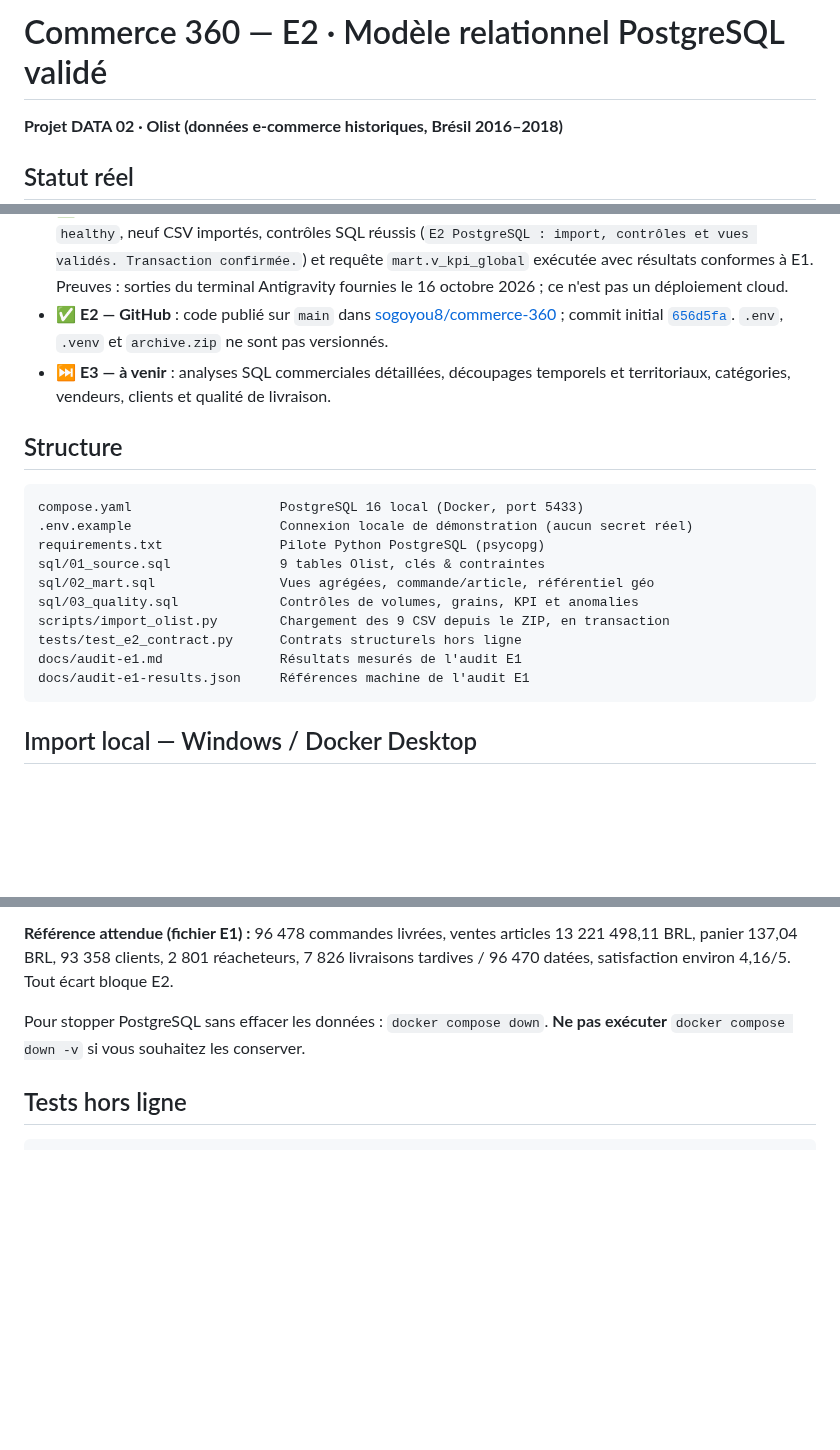
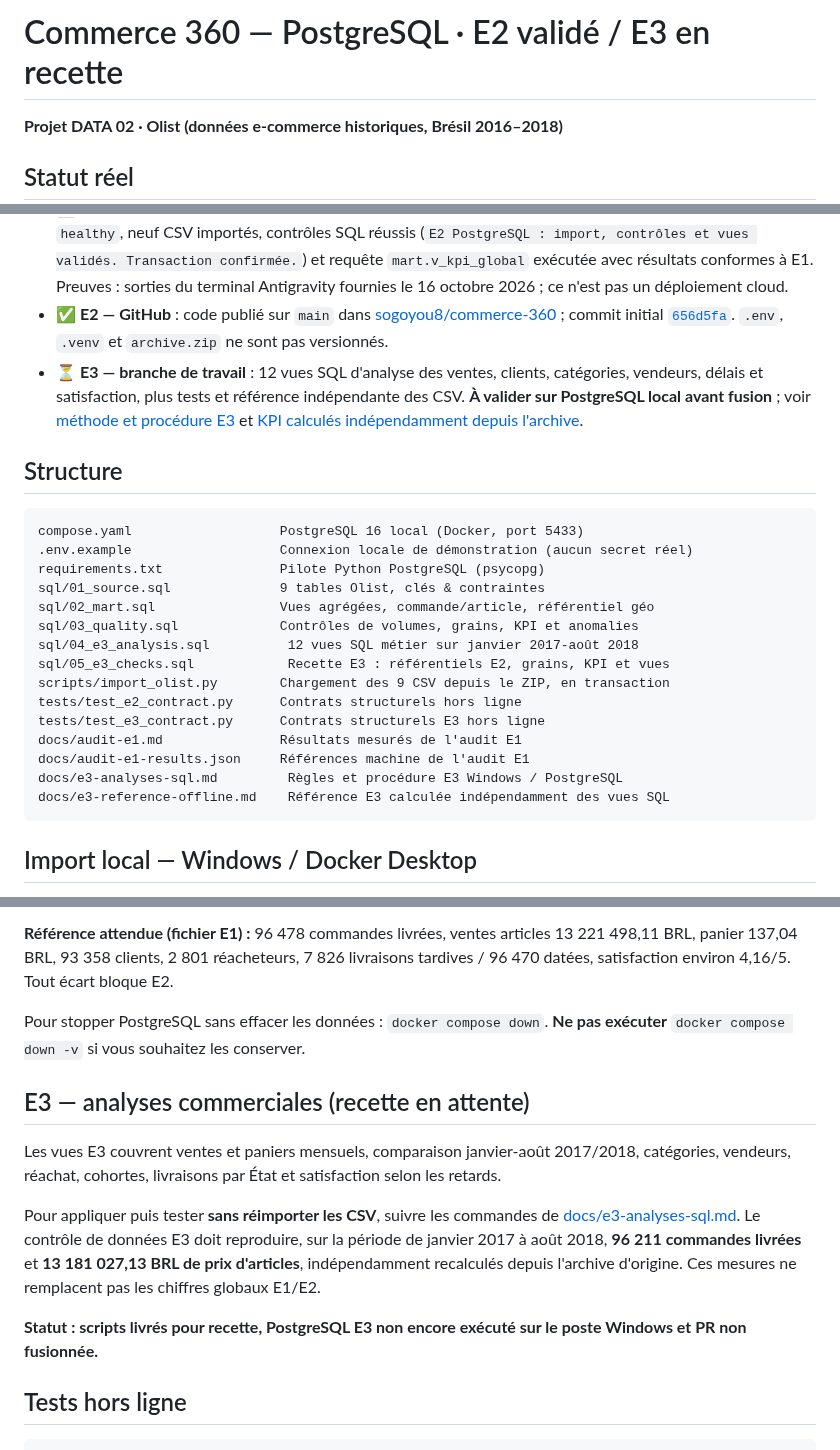
Before and after one commit to sogoyou8/commerce-360, a Markdown page: README.md, 3 parts joined by grey strips. Drawn GitHub-style; blank space fills up the shorter version.

Commit message:
docs(DATA E3): suivre les livrables et la recette SQL

````diff
--- a/README.md
+++ b/README.md
@@ -1,4 +1,4 @@
-# Commerce 360 — E2 · Modèle relationnel PostgreSQL validé
+# Commerce 360 — PostgreSQL · E2 validé / E3 en recette
 
 **Projet DATA 02 · Olist (données e-commerce historiques, Brésil 2016–2018)**
 
@@ -9,7 +9,7 @@
 - ✅ **E2 — terminé le 16 octobre 2026** : neuf tables typées, import transactionnel, contraintes FK/PK, grains commande et article, vues analytiques, tests hors ligne et contrôle de qualité SQL.
 - ✅ **E2 — intégration PostgreSQL locale confirmée par l'utilisateur** : conteneur Docker PostgreSQL 16 `healthy`, neuf CSV importés, contrôles SQL réussis (`E2 PostgreSQL : import, contrôles et vues validés. Transaction confirmée.`) et requête `mart.v_kpi_global` exécutée avec résultats conformes à E1. Preuves : sorties du terminal Antigravity fournies le 16 octobre 2026 ; ce n'est pas un déploiement cloud.
 - ✅ **E2 — GitHub** : code publié sur `main` dans [sogoyou8/commerce-360](https://github.com/sogoyou8/commerce-360) ; commit initial [`656d5fa`](https://github.com/sogoyou8/commerce-360/commit/656d5fa1ad8c2218cd927b8dc466a684c7ac9ee1). `.env`, `.venv` et `archive.zip` ne sont pas versionnés.
-- ⏭️ **E3 — à venir** : analyses SQL commerciales détaillées, découpages temporels et territoriaux, catégories, vendeurs, clients et qualité de livraison.
+- ⏳ **E3 — branche de travail** : 12 vues SQL d'analyse des ventes, clients, catégories, vendeurs, délais et satisfaction, plus tests et référence indépendante des CSV. **À valider sur PostgreSQL local avant fusion** ; voir [méthode et procédure E3](docs/e3-analyses-sql.md) et [KPI calculés indépendamment depuis l'archive](docs/e3-reference-offline.md).
 
 ## Structure
 
@@ -20,10 +20,15 @@ requirements.txt               Pilote Python PostgreSQL (psycopg)
 sql/01_source.sql              9 tables Olist, clés & contraintes
 sql/02_mart.sql                Vues agrégées, commande/article, référentiel géo
 sql/03_quality.sql             Contrôles de volumes, grains, KPI et anomalies
+sql/04_e3_analysis.sql          12 vues SQL métier sur janvier 2017-août 2018
+sql/05_e3_checks.sql            Recette E3 : référentiels E2, grains, KPI et vues
 scripts/import_olist.py        Chargement des 9 CSV depuis le ZIP, en transaction
 tests/test_e2_contract.py      Contrats structurels hors ligne
+tests/test_e3_contract.py      Contrats structurels E3 hors ligne
 docs/audit-e1.md               Résultats mesurés de l'audit E1
 docs/audit-e1-results.json     Références machine de l'audit E1
+docs/e3-analyses-sql.md         Règles et procédure E3 Windows / PostgreSQL
+docs/e3-reference-offline.md    Référence E3 calculée indépendamment des vues SQL
 ```
 
 ## Import local — Windows / Docker Desktop
@@ -52,6 +57,14 @@ docker compose exec postgres psql -U commerce360 -d commerce360 -c "SELECT * FRO
 
 Pour stopper PostgreSQL sans effacer les données : `docker compose down`. **Ne pas exécuter** `docker compose down -v` si vous souhaitez les conserver.
 
+## E3 — analyses commerciales (recette en attente)
+
+Les vues E3 couvrent ventes et paniers mensuels, comparaison janvier-août 2017/2018, catégories, vendeurs, réachat, cohortes, livraisons par État et satisfaction selon les retards.
+
+Pour appliquer puis tester **sans réimporter les CSV**, suivre les commandes de [docs/e3-analyses-sql.md](docs/e3-analyses-sql.md). Le contrôle de données E3 doit reproduire, sur la période de janvier 2017 à août 2018, **96 211 commandes livrées** et **13 181 027,13 BRL de prix d'articles**, indépendamment recalculés depuis l'archive d'origine. Ces mesures ne remplacent pas les chiffres globaux E1/E2.
+
+**Statut : scripts livrés pour recette, PostgreSQL E3 non encore exécuté sur le poste Windows et PR non fusionnée.**
+
 ## Tests hors ligne
 
 ```powershell
````
